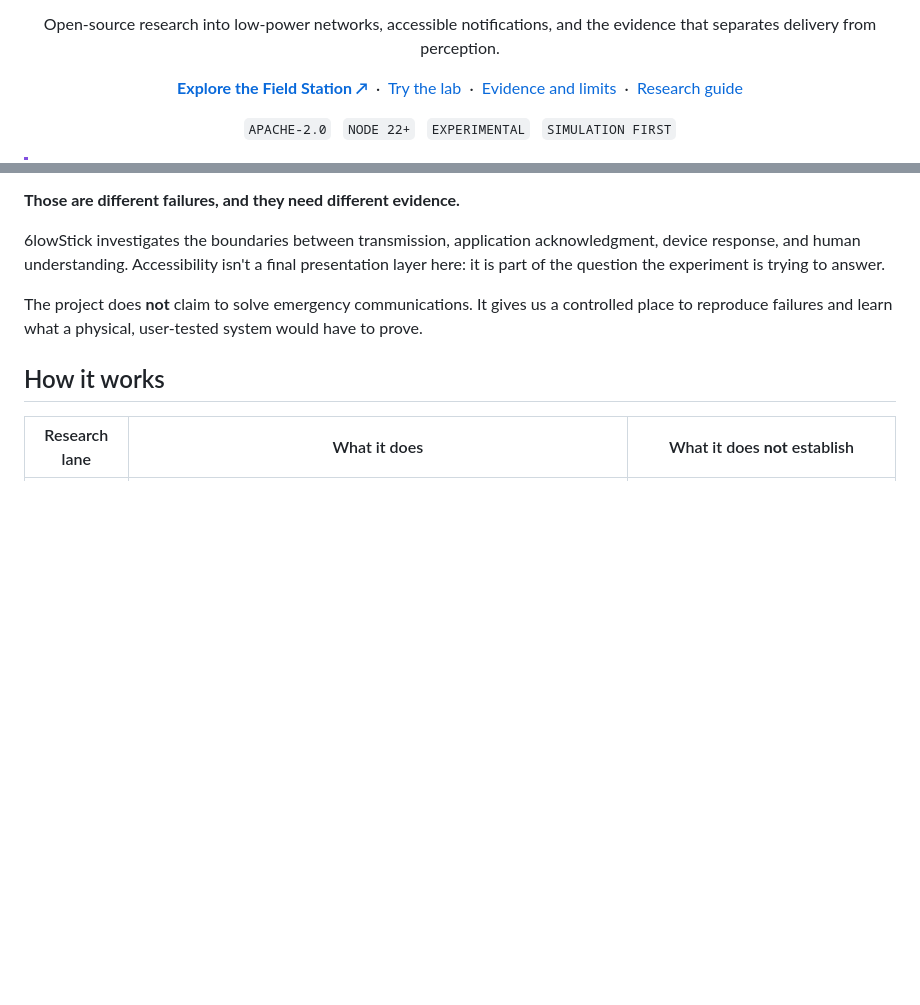
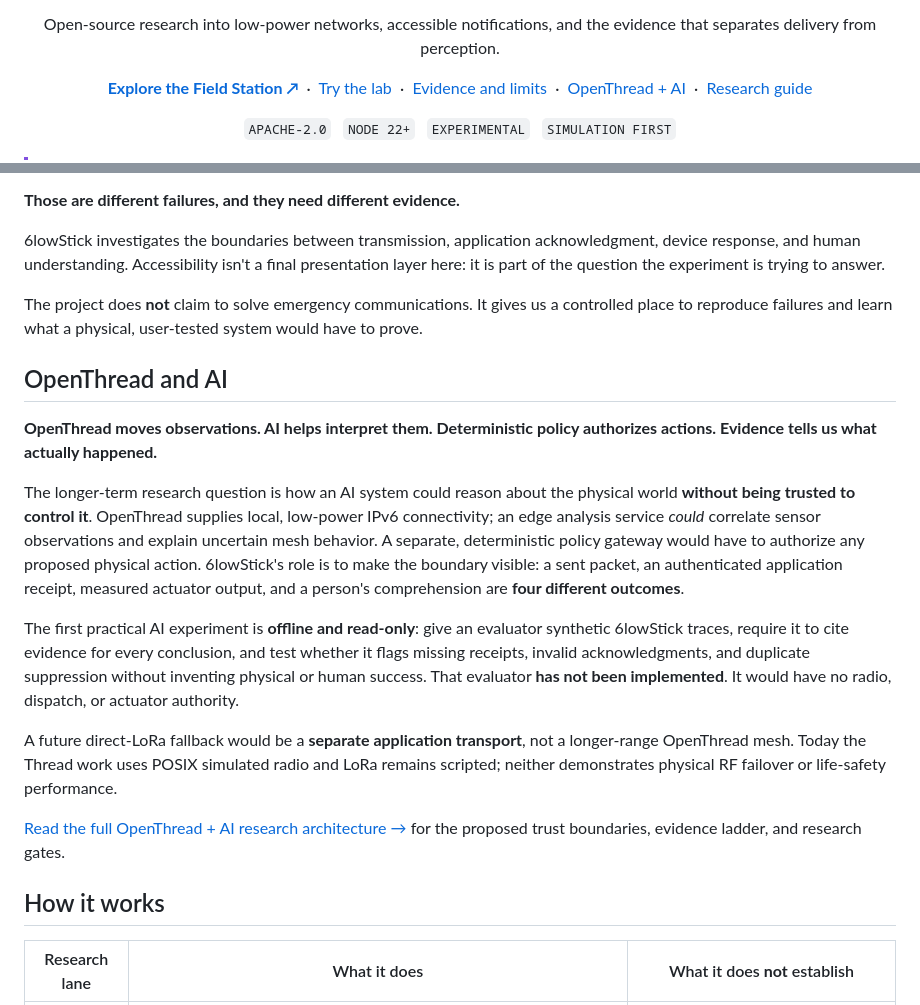
Before and after one commit to mcc0nnell/6lowstick, a Markdown page: README.md, 2 parts joined by grey strips. Rendered like a GitHub page; blank space fills up the shorter version.

Commit message:
docs: surface OpenThread and AI research vision in project README

```diff
--- a/README.md
+++ b/README.md
@@ -8,6 +8,7 @@
     <a href="https://mcc0nnell.github.io/6lowstick/"><strong>Explore the Field Station ↗</strong></a>
     &nbsp;·&nbsp; <a href="#try-the-lab">Try the lab</a>
     &nbsp;·&nbsp; <a href="#what-we-can-show">Evidence and limits</a>
+    &nbsp;·&nbsp; <a href="#openthread-and-ai">OpenThread + AI</a>
     &nbsp;·&nbsp; <a href="docs/README.md">Research guide</a>
   </p>
   <p><code>APACHE-2.0</code> &nbsp; <code>NODE 22+</code> &nbsp; <code>EXPERIMENTAL</code> &nbsp; <code>SIMULATION FIRST</code></p>
@@ -27,6 +28,18 @@ A warning can leave the sender and never reach a receiver. It can reach an appli
 6lowStick investigates the boundaries between transmission, application acknowledgment, device response, and human understanding. Accessibility isn't a final presentation layer here: it is part of the question the experiment is trying to answer.
 
 The project does **not** claim to solve emergency communications. It gives us a controlled place to reproduce failures and learn what a physical, user-tested system would have to prove.
+
+## OpenThread and AI
+
+**OpenThread moves observations. AI helps interpret them. Deterministic policy authorizes actions. Evidence tells us what actually happened.**
+
+The longer-term research question is how an AI system could reason about the physical world **without being trusted to control it**. OpenThread supplies local, low-power IPv6 connectivity; an edge analysis service *could* correlate sensor observations and explain uncertain mesh behavior. A separate, deterministic policy gateway would have to authorize any proposed physical action. 6lowStick's role is to make the boundary visible: a sent packet, an authenticated application receipt, measured actuator output, and a person's comprehension are **four different outcomes**.
+
+The first practical AI experiment is **offline and read-only**: give an evaluator synthetic 6lowStick traces, require it to cite evidence for every conclusion, and test whether it flags missing receipts, invalid acknowledgments, and duplicate suppression without inventing physical or human success. That evaluator **has not been implemented**. It would have no radio, dispatch, or actuator authority.
+
+A future direct-LoRa fallback would be a **separate application transport**, not a longer-range OpenThread mesh. Today the Thread work uses POSIX simulated radio and LoRa remains scripted; neither demonstrates physical RF failover or life-safety performance.
+
+[Read the full OpenThread + AI research architecture →](docs/ai-physical-systems.md) for the proposed trust boundaries, evidence ladder, and research gates.
 
 ## How it works
 
```
